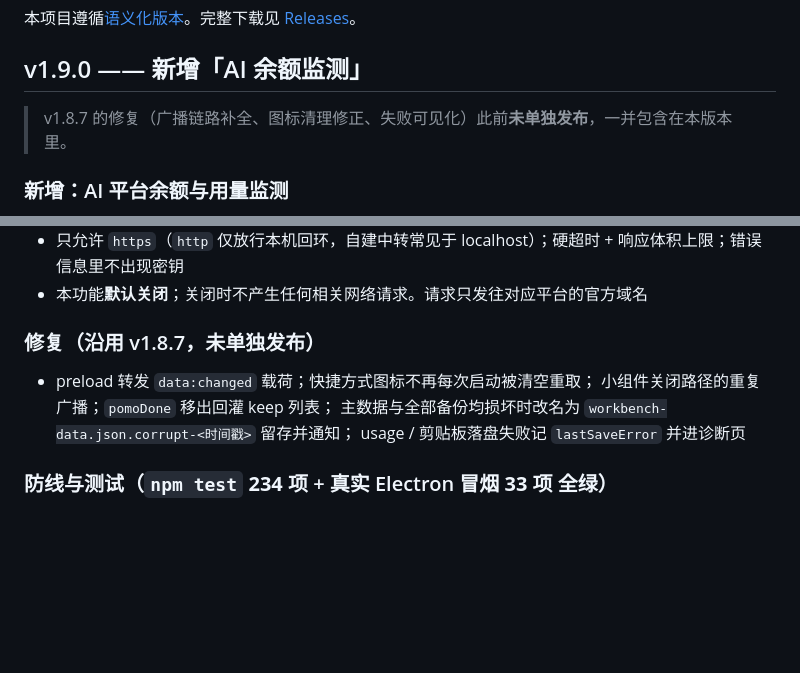
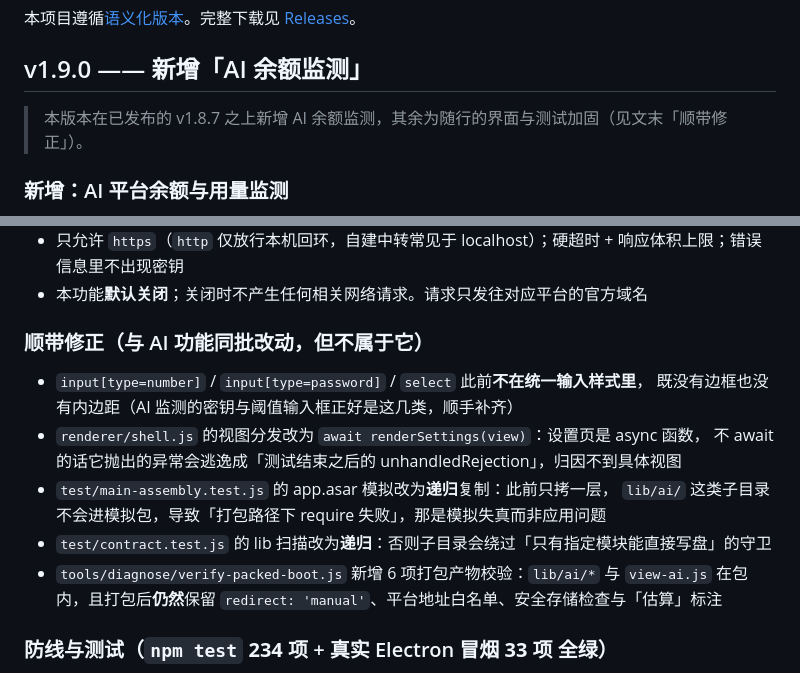
Before and after one commit to humble26/desktop-workbench, a Markdown page: CHANGELOG.md, 2 parts joined by grey strips. Drawn GitHub-style; blank space fills up the shorter version.

Commit message:
docs: 修正 v1.9.0 说明 —— v1.8.7 已单独发布（09-13），不存在「未经发布」一说
同时把与 AI 功能同批、但不属于它的改动单列出来（输入样式补齐、设置页 await、
打包产物校验新增 6 项），避免把已发布版本的内容重复算进本版。

```diff
--- a/CHANGELOG.md
+++ b/CHANGELOG.md
@@ -4,7 +4,7 @@
 
 ## v1.9.0 —— 新增「AI 余额监测」
 
-> v1.8.7 的修复（广播链路补全、图标清理修正、失败可见化）此前**未单独发布**，一并包含在本版本里。
+> 本版本在已发布的 v1.8.7 之上新增 AI 余额监测，其余为随行的界面与测试加固（见文末「顺带修正」）。
 
 ### 新增：AI 平台余额与用量监测
 - **内置 5 个平台**：DeepSeek、OpenRouter、Moonshot / Kimi、硅基流动，外加「自定义平台」
@@ -31,11 +31,16 @@
 - 只允许 `https`（`http` 仅放行本机回环，自建中转常见于 localhost）；硬超时 + 响应体积上限；错误信息里不出现密钥
 - 本功能**默认关闭**；关闭时不产生任何相关网络请求。请求只发往对应平台的官方域名
 
-### 修复（沿用 v1.8.7，未单独发布）
-- preload 转发 `data:changed` 载荷；快捷方式图标不再每次启动被清空重取；
-  小组件关闭路径的重复广播；`pomoDone` 移出回灌 keep 列表；
-  主数据与全部备份均损坏时改名为 `workbench-data.json.corrupt-<时间戳>` 留存并通知；
-  usage / 剪贴板落盘失败记 `lastSaveError` 并进诊断页
+### 顺带修正（与 AI 功能同批改动，但不属于它）
+- `input[type=number]` / `input[type=password]` / `select` 此前**不在统一输入样式里**，
+  既没有边框也没有内边距（AI 监测的密钥与阈值输入框正好是这几类，顺手补齐）
+- `renderer/shell.js` 的视图分发改为 `await renderSettings(view)`：设置页是 async 函数，
+  不 await 的话它抛出的异常会逃逸成「测试结束之后的 unhandledRejection」，归因不到具体视图
+- `test/main-assembly.test.js` 的 app.asar 模拟改为**递归**复制：此前只拷一层，
+  `lib/ai/` 这类子目录不会进模拟包，导致「打包路径下 require 失败」，那是模拟失真而非应用问题
+- `test/contract.test.js` 的 lib 扫描改为**递归**：否则子目录会绕过「只有指定模块能直接写盘」的守卫
+- `tools/diagnose/verify-packed-boot.js` 新增 6 项打包产物校验：`lib/ai/*` 与 `view-ai.js`
+  在包内，且打包后**仍然**保留 `redirect: 'manual'`、平台地址白名单、安全存储检查与「估算」标注
 
 ### 防线与测试（`npm test` **234 项** + 真实 Electron 冒烟 **33 项** 全绿）
 - `test/ai-providers.test.js`（25 项）：五个平台的响应归一化（用真实响应形状）、金额清洗、
```
